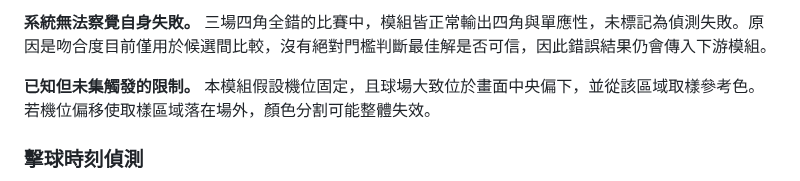
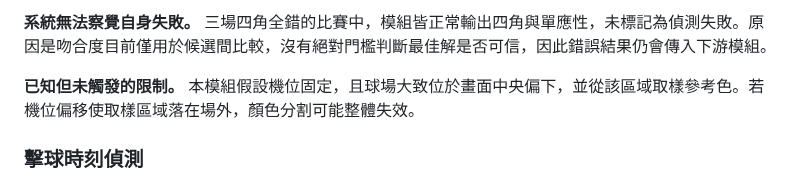
Before and after one commit to 2026bmtproject/badminton-analysis-system, a Markdown page: docs/report.md, the part around the change. Rendered like a GitHub page.

Commit message:
docs(report): Correct the textual errors in the report.

```diff
--- a/docs/report.md
+++ b/docs/report.md
@@ -1109,7 +1109,7 @@ uv run python experiments/dataset/verify_video.py --all
 
 **系統無法察覺自身失敗。** 三場四角全錯的比賽中，模組皆正常輸出四角與單應性，未標記為偵測失敗。原因是吻合度目前僅用於候選間比較，沒有絕對門檻判斷最佳解是否可信，因此錯誤結果仍會傳入下游模組。
 
-**已知但未集觸發的限制。** 本模組假設機位固定，且球場大致位於畫面中央偏下，並從該區域取樣參考色。若機位偏移使取樣區域落在場外，顏色分割可能整體失效。
+**已知但未觸發的限制。** 本模組假設機位固定，且球場大致位於畫面中央偏下，並從該區域取樣參考色。若機位偏移使取樣區域落在場外，顏色分割可能整體失效。
 
 ### 擊球時刻偵測
 以 SoloShuttlePose 的 `event_detect` 作為 baseline（僅單軌跡 Y 峰值＋轉角、無多源證據與結構性補漏），在同一測試集上與本模組比較召回率與時間誤差，凸顯多源融合與補漏帶來的增益。dev/test 分開，並附各訊號來源的消融。
```
